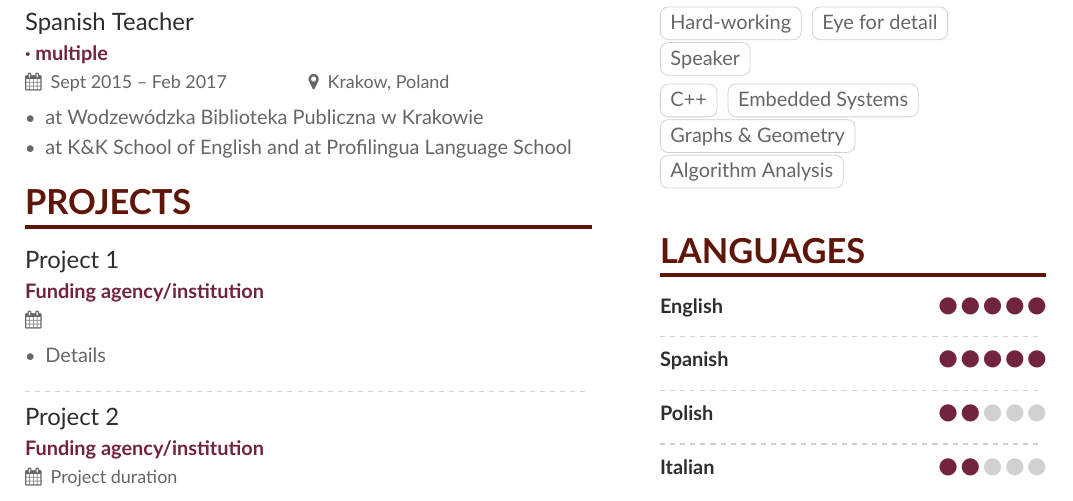
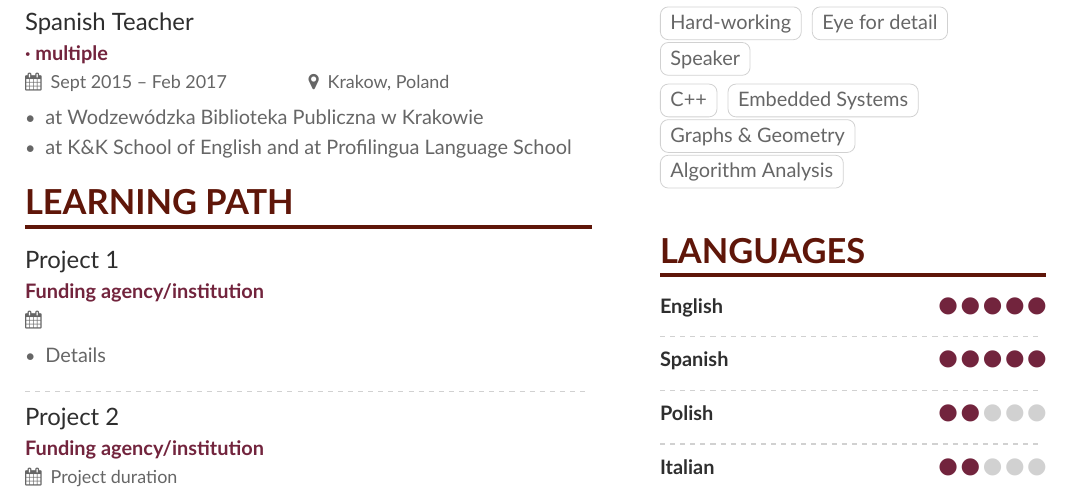
Before and after one commit to NelsonVides/Vides-Amazing-CV, a LaTeX CV (sample.tex): part of the page, cut so that both start at the same text. Compiled offline with XeLaTeX.

Commit message:
changed to Learning Path

```diff
--- a/sample.tex
+++ b/sample.tex
@@ -114,7 +114,7 @@ Characteristically lazy (but with a Karate black belt to prove my discipline), m
 \item at K\&K School of English and at Profilingua Language School
 \end{itemize}
 
-\cvsection{Projects}
+\cvsection{Learning Path}
 
 \cvevent{Project 1}{Funding agency/institution}{}{}
 \begin{itemize}
```
Also changed, not shown: sample.pdf, sample.tex (2 more changed lines).
